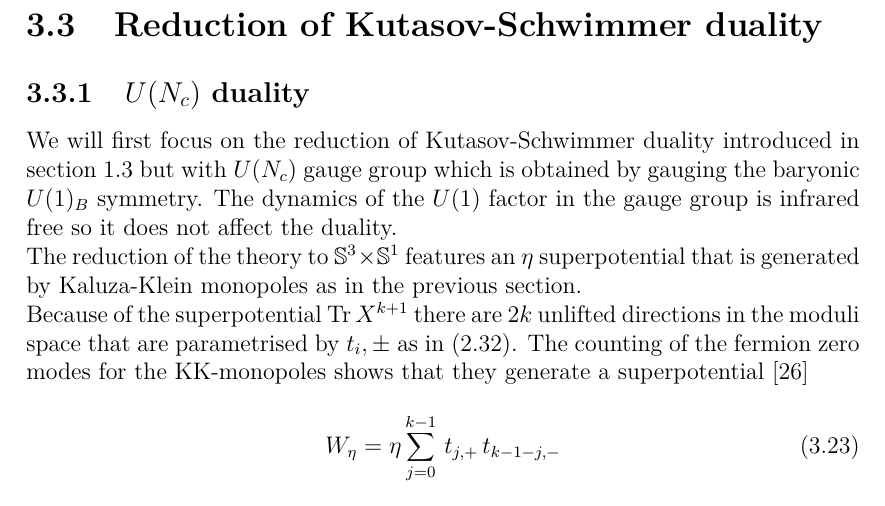
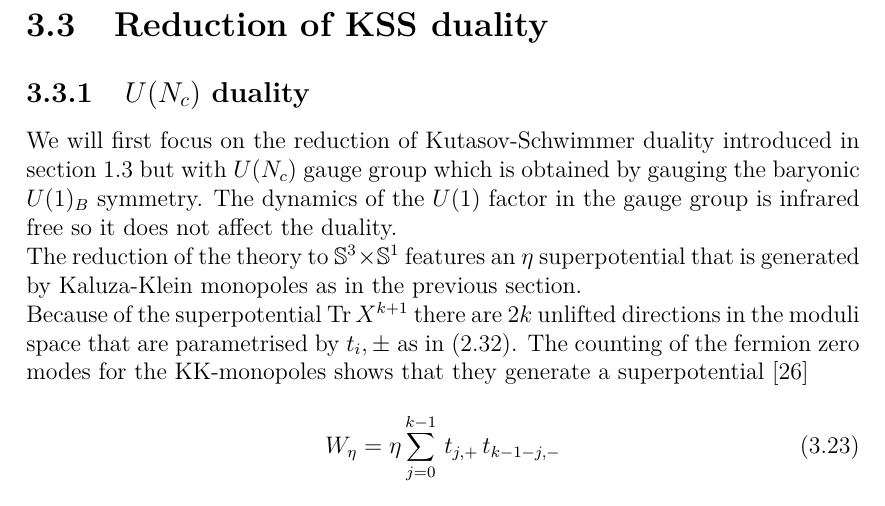
Before and after one commit to entangled90/Tesi, a LaTeX thesis (tesi.tex, which reads duality_dimensional_reduction.tex): part of page 48 of 113, cut so that both start at the same text. Compiled offline with pdfLaTeX.

Commit message:
ok 3d dualities

```diff
--- a/duality_dimensional_reduction.tex
+++ b/duality_dimensional_reduction.tex
@@ -243,7 +243,7 @@ which is the same superpotential of the magnetic theory in Aharony duality, afte
 
 
 
-\section{Reduction of Kutasov-Schwimmer duality}
+\section{Reduction of KSS duality}
 
 \subsection{$U(N_c)$ duality}
 We will first focus on the reduction of Kutasov-Schwimmer duality introduced in section \ref{sec:kutasov_duality4d} but with $U(N_c)$ gauge group which is obtained by gauging the baryonic $U(1)_B$ symmetry.
```
